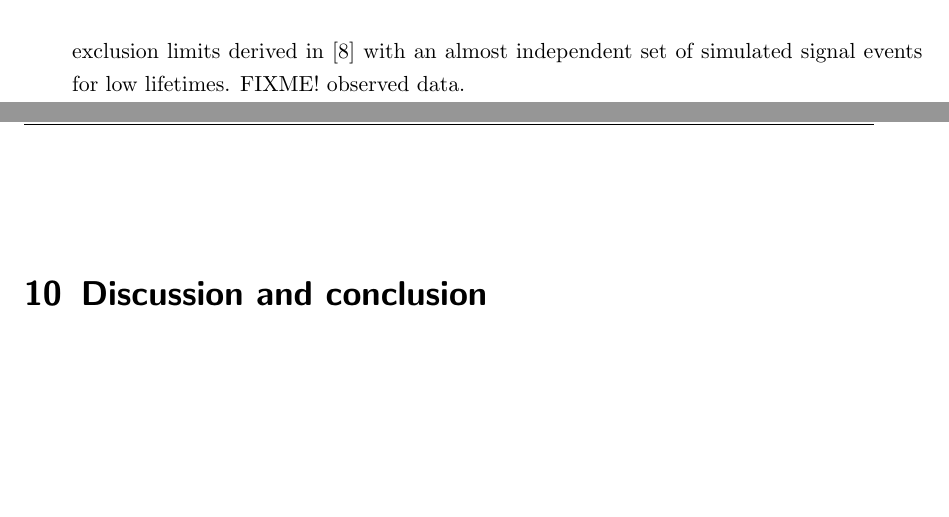
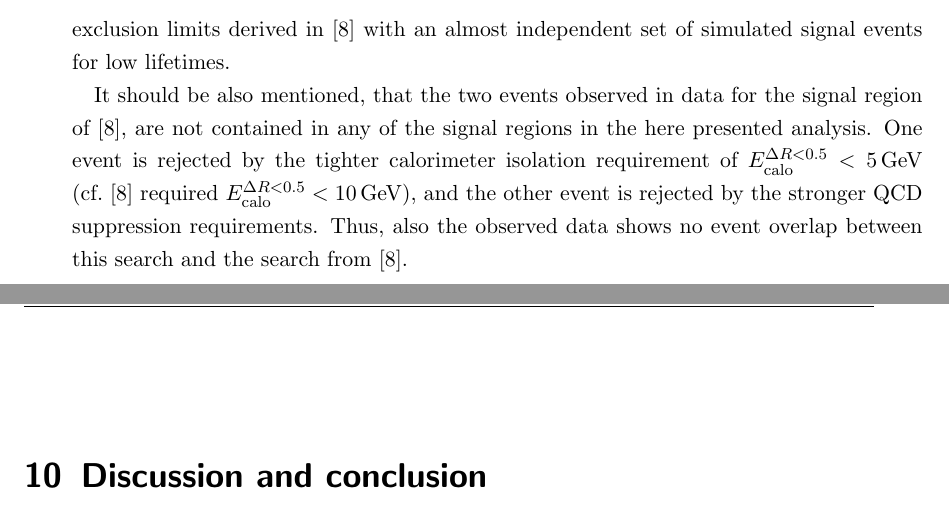
Before and after one commit to telenz/Thesis, a LaTeX thesis (Thesis.tex, which reads analysis_4.tex): two parts of pages 84 and 85 of 111, joined at a grey line, cut so that both start at the same text, the shorter picture padded with empty space. Compiled offline with pdfLaTeX; an older LaTeX class or package is replaced by its successor.

Commit message:
update 10.12.2015, 11:51

```diff
--- a/analysis_4.tex
+++ b/analysis_4.tex
@@ -542,7 +542,10 @@ The degree of correlation is depicted in Fig.~\ref{fig:AnalysisOverlap} which sh
 \end{figure}
 It can be seen that the event overlap for intermediate lifetimes of around 100\cm is around 60\% and decreases for shorter lifetimes to small overlaps of around $15-20\%$.
 Thus, this analysis is able to confirm the exclusion limits derived in~\cite{bib:CMS:DT_8TeV} with an almost independent set of simulated signal events for low lifetimes.
-FIXME! observed data.
+
+It should be also mentioned, that the two events observed in data for the signal region of~\cite{bib:CMS:DT_8TeV}, are not contained in any of the signal regions in the here presented analysis.
+One event is rejected by the tighter calorimeter isolation requirement of $\ecalo<5\gev$ (cf.~\cite{bib:CMS:DT_8TeV} required $\ecalo<10\gev$), and the other event is rejected by the stronger QCD suppression requirements.
+Thus, also the observed data shows no event overlap between this search and the search from~\cite{bib:CMS:DT_8TeV}.
 
 
 
```
Also changed, not shown: 1 other file.
